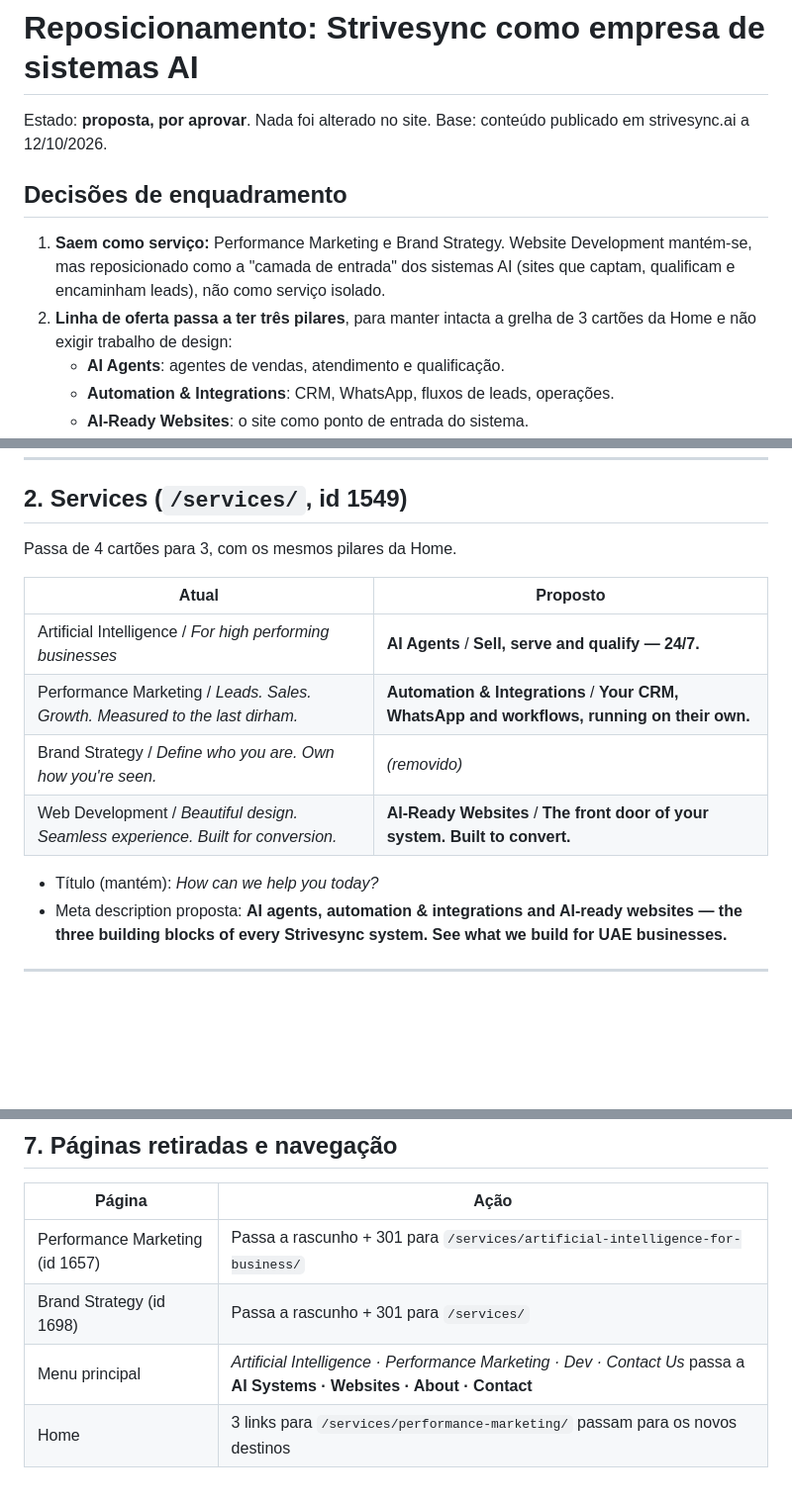
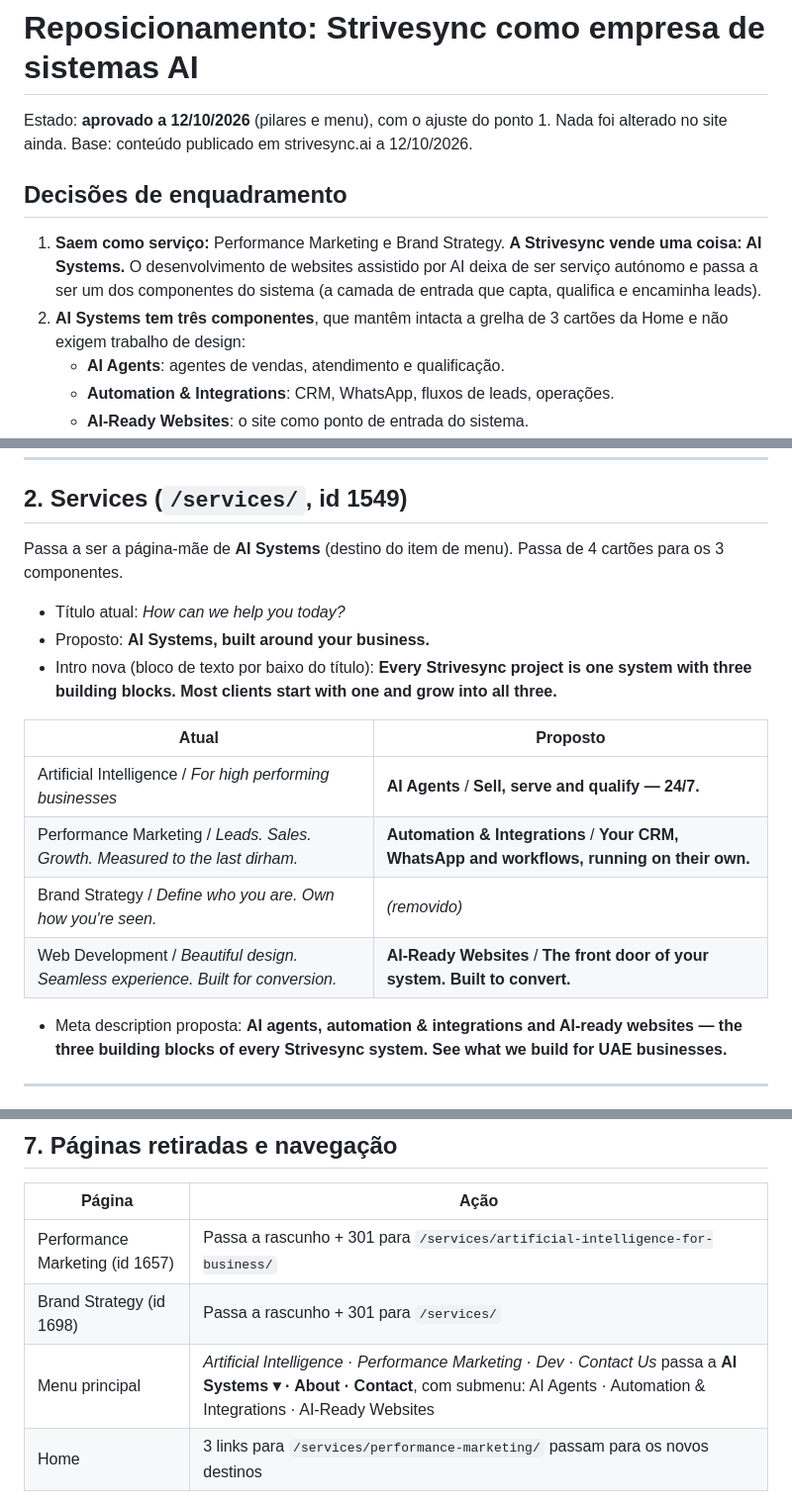
Before and after one commit to gmalho-source/strivesync-ai, a Markdown page: content/proposals/2026-10-ai-systems-repositioning.md, 3 parts joined by grey strips. Shown at 99% size. Drawn GitHub-style; blank space fills up the shorter version.

```diff
--- a/content/proposals/2026-10-ai-systems-repositioning.md
+++ b/content/proposals/2026-10-ai-systems-repositioning.md
@@ -1,12 +1,12 @@
 # Reposicionamento: Strivesync como empresa de sistemas AI
 
-Estado: **proposta, por aprovar**. Nada foi alterado no site.
+Estado: **aprovado a 12/10/2026** (pilares e menu), com o ajuste do ponto 1. Nada foi alterado no site ainda.
 Base: conteúdo publicado em strivesync.ai a 12/10/2026.
 
 ## Decisões de enquadramento
 
-1. **Saem como serviço:** Performance Marketing e Brand Strategy. Website Development mantém-se, mas reposicionado como a "camada de entrada" dos sistemas AI (sites que captam, qualificam e encaminham leads), não como serviço isolado.
-2. **Linha de oferta passa a ter três pilares**, para manter intacta a grelha de 3 cartões da Home e não exigir trabalho de design:
+1. **Saem como serviço:** Performance Marketing e Brand Strategy. **A Strivesync vende uma coisa: AI Systems.** O desenvolvimento de websites assistido por AI deixa de ser serviço autónomo e passa a ser um dos componentes do sistema (a camada de entrada que capta, qualifica e encaminha leads).
+2. **AI Systems tem três componentes**, que mantêm intacta a grelha de 3 cartões da Home e não exigem trabalho de design:
    - **AI Agents**: agentes de vendas, atendimento e qualificação.
    - **Automation & Integrations**: CRM, WhatsApp, fluxos de leads, operações.
    - **AI-Ready Websites**: o site como ponto de entrada do sistema.
@@ -66,7 +66,11 @@ Todo o copy abaixo está em inglês (fonte do Weglot). Para cada bloco: `Atual`
 
 ## 2. Services (`/services/`, id 1549)
 
-Passa de 4 cartões para 3, com os mesmos pilares da Home.
+Passa a ser a página-mãe de **AI Systems** (destino do item de menu). Passa de 4 cartões para os 3 componentes.
+
+- Título atual: *How can we help you today?*
+- Proposto: **AI Systems, built around your business.**
+- Intro nova (bloco de texto por baixo do título): **Every Strivesync project is one system with three building blocks. Most clients start with one and grow into all three.**
 
 | Atual | Proposto |
 |---|---|
@@ -75,7 +79,6 @@ Passa de 4 cartões para 3, com os mesmos pilares da Home.
 | Brand Strategy / *Define who you are. Own how you're seen.* | *(removido)* |
 | Web Development / *Beautiful design. Seamless experience. Built for conversion.* | **AI-Ready Websites** / **The front door of your system. Built to convert.** |
 
-- Título (mantém): *How can we help you today?*
 - Meta description proposta: **AI agents, automation & integrations and AI-ready websites — the three building blocks of every Strivesync system. See what we build for UAE businesses.**
 
 ---
@@ -154,7 +160,7 @@ Atenção: mudar as opções afeta relatórios e integrações que dependam dest
 |---|---|
 | Performance Marketing (id 1657) | Passa a rascunho + 301 para `/services/artificial-intelligence-for-business/` |
 | Brand Strategy (id 1698) | Passa a rascunho + 301 para `/services/` |
-| Menu principal | *Artificial Intelligence · Performance Marketing · Dev · Contact Us* passa a **AI Systems · Websites · About · Contact** |
+| Menu principal | *Artificial Intelligence · Performance Marketing · Dev · Contact Us* passa a **AI Systems ▾ · About · Contact**, com submenu: AI Agents · Automation & Integrations · AI-Ready Websites |
 | Home | 3 links para `/services/performance-marketing/` passam para os novos destinos |
 
 Ficam em rascunho, não apagadas, para poderem ser reativadas.
```
Also changed, not shown: other parts of content/proposals/2026-10-ai-systems-repositioning.md (+14 -11 lines).
